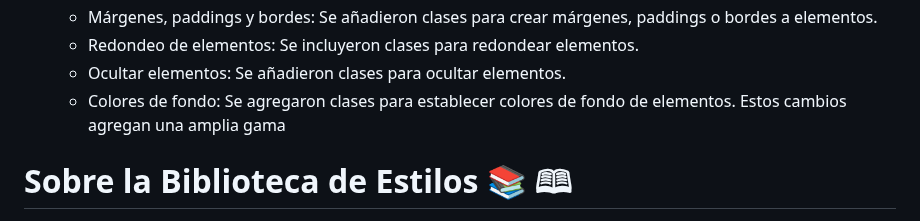
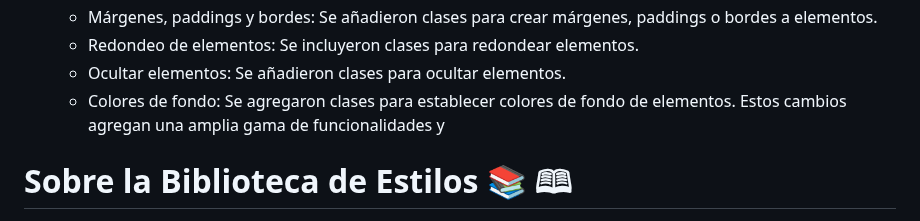
Before and after one commit to medranosteven/libreria_street_fighter, a Markdown page: README.md, the part around the change. Rendered like a GitHub page.

```diff
--- a/README.md
+++ b/README.md
@@ -22,7 +22,7 @@ Se agregron clases y utilidades a la libreria de componentes
     - Redondeo de elementos: Se incluyeron clases para redondear elementos.
     - Ocultar elementos: Se añadieron clases para ocultar elementos.
     - Colores de fondo: Se agregaron clases para establecer colores de fondo de elementos.
-Estos cambios agregan una amplia gama
+Estos cambios agregan una amplia gama de funcionalidades y
 
 # Sobre la Biblioteca de Estilos &#128218; &#128366;
 ![ken](https://github.com/medranosteven/libreria_street_fighter/assets/97776616/6cd9c9c0-479c-4b04-99d9-ff39ccf02826)
```
